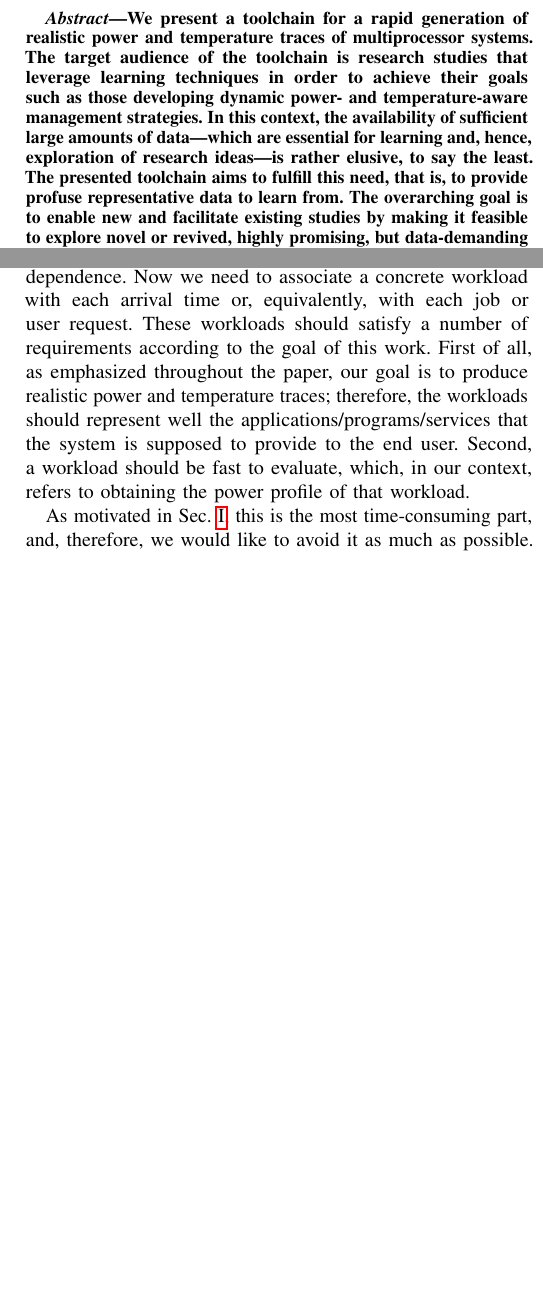
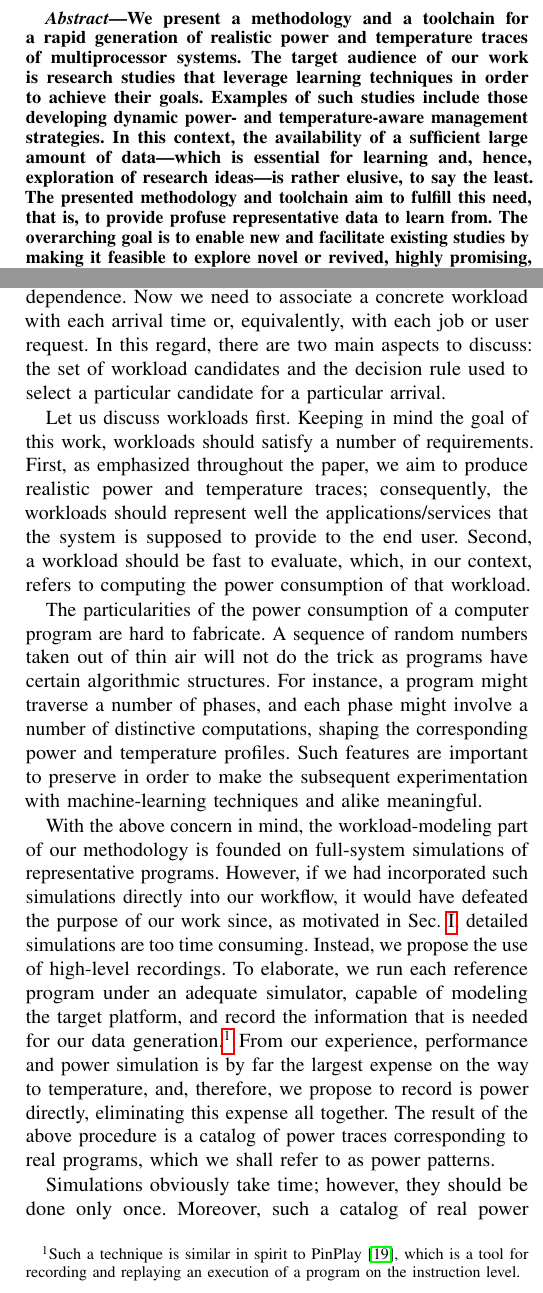
Before and after one commit to quantum-philosophy/FSPT, a LaTeX paper (paper.tex, which reads include/abstract.tex, include/workload.tex): two parts of the columns of pages 1 and 3 of 4 before the commit and two parts of the columns of pages 1 and 3 of 5 after it, joined at a grey line, cut so that both start at the same text, the shorter picture padded with empty space. Compiled offline with pdfLaTeX.

Commit message:
Add more details about the workload modeling

```diff
--- a/include/abstract.tex
+++ b/include/abstract.tex
@@ -1,12 +1,13 @@
-We present a toolchain for a rapid generation of realistic power and temperature
-traces of multiprocessor systems. The target audience of the toolchain is
-research studies that leverage learning techniques in order to achieve their
-goals such as those developing dynamic power- and temperature-aware management
-strategies. In this context, the availability of sufficient large amounts of
-data---which are essential for learning and, hence, exploration of research
-ideas---is rather elusive, to say the least. The presented toolchain aims to
-fulfill this need, that is, to provide profuse representative data to learn
-from. The overarching goal is to enable new and facilitate existing studies by
-making it feasible to explore novel or revived, highly promising, but
-data-demanding techniques for analysis and prediction such as artificial neural
-networks with deep architectures.
+We present a methodology and a toolchain for a rapid generation of realistic
+power and temperature traces of multiprocessor systems. The target audience of
+our work is research studies that leverage learning techniques in order to
+achieve their goals. Examples of such studies include those developing dynamic
+power- and temperature-aware management strategies. In this context, the
+availability of a sufficient large amount of data---which is essential for
+learning and, hence, exploration of research ideas---is rather elusive, to say
+the least. The presented methodology and toolchain aim to fulfill this need,
+that is, to provide profuse representative data to learn from. The overarching
+goal is to enable new and facilitate existing studies by making it feasible to
+explore novel or revived, highly promising, but data-demanding techniques for
+analysis and prediction such as artificial neural networks with deep
+architectures.
--- a/include/workload.tex
+++ b/include/workload.tex
@@ -2,12 +2,42 @@ In the previous subsection, we introduced our approach to synthesizing arrival
 times, capturing the properties of real arrival data such as burstiness,
 self-similarity, and long-range dependence. Now we need to associate a concrete
 workload with each arrival time or, equivalently, with each job or user request.
-These workloads should satisfy a number of requirements according to the goal of
-this work. First of all, as emphasized throughout the paper, our goal is to
-produce realistic power and temperature traces; therefore, the workloads should
-represent well the applications/programs/services that the system is supposed to
-provide to the end user. Second, a workload should be fast to evaluate, which,
-in our context, refers to obtaining the power profile of that workload.
+In this regard, there are two main aspects to discuss: the set of workload
+candidates and the decision rule used to select a particular candidate for a
+particular arrival.
 
-As motivated in \sref{introduction}, this is the most time-consuming part, and,
-therefore, we would like to avoid it as much as possible.
+Let us discuss workloads first. Keeping in mind the goal of this work, workloads
+should satisfy a number of requirements. First, as emphasized throughout the
+paper, we aim to produce realistic power and temperature traces; consequently,
+the workloads should represent well the applications/services that the system is
+supposed to provide to the end user. Second, a workload should be fast to
+evaluate, which, in our context, refers to computing the power consumption of
+that workload.
+
+The particularities of the power consumption of a computer program are hard to
+fabricate. A sequence of random numbers taken out of thin air will not do the
+trick as programs have certain algorithmic structures. For instance, a program
+might traverse a number of phases, and each phase might involve a number of
+distinctive computations, shaping the corresponding power and temperature
+profiles. Such features are important to preserve in order to make the
+subsequent experimentation with machine-learning techniques and alike
+meaningful.
+
+With the above concern in mind, the workload-modeling part of our methodology is
+founded on full-system simulations of representative programs. However, if we
+had incorporated such simulations directly into our workflow, it would have
+defeated the purpose of our work since, as motivated in \sref{introduction},
+detailed simulations are too time consuming. Instead, we propose the use of
+high-level recordings. To elaborate, we run each reference program under an
+adequate simulator, capable of modeling the target platform, and record the
+information that is needed for our data generation.\footnote{Such a technique is
+similar in spirit to PinPlay \cite{patil2010}, which is a tool for recording and
+replaying an execution of a program on the instruction level.} From our
+experience, performance and power simulation is by far the largest expense on
+the way to temperature, and, therefore, we propose to record is power directly,
+eliminating this expense all together. The result of the above procedure is a
+catalog of power traces corresponding to real programs, which we shall refer to
+as power patterns.
+
+Simulations obviously take time; however, they should be done only once.
+Moreover, such a catalog of real power patterns can be populated and maintained
@@ -13,0 +50,2 @@ therefore, we would like to avoid it as much as possible.
+Now, it should be clear that, by recording power directly, we make a significant
+trade-off: many details related to programs' executions have been discarded in
--- a/paper.tex
+++ b/paper.tex
@@ -2,7 +2,7 @@
 \input{include/definitions}
 
 \title{
-  Massive Generation of High-Quality Power and Temperature Traces of
+  Fast Synthesis of High-Quality Power and Temperature Profiles of
   Multiprocessor Systems
 }
 
```
Also changed, not shown: include/introduction.tex (+7 -7 lines), include/methodology.tex (+2 -2 lines), include/references.bib (+8 -0 lines), include/traffic.tex (+4 -4 lines), include/workload.tex (10 more changed lines).
